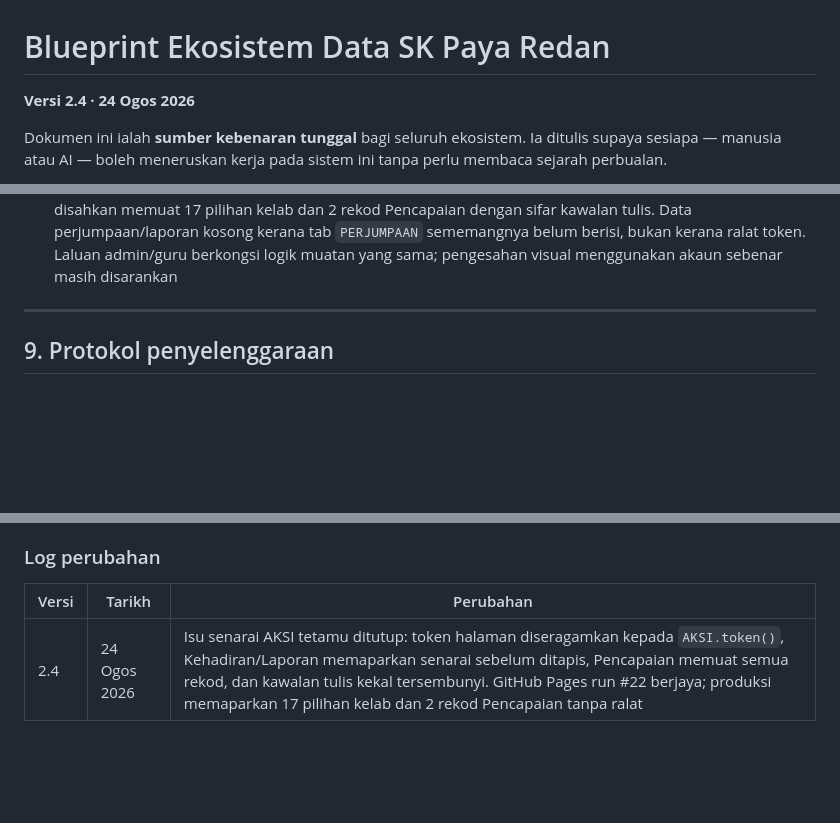
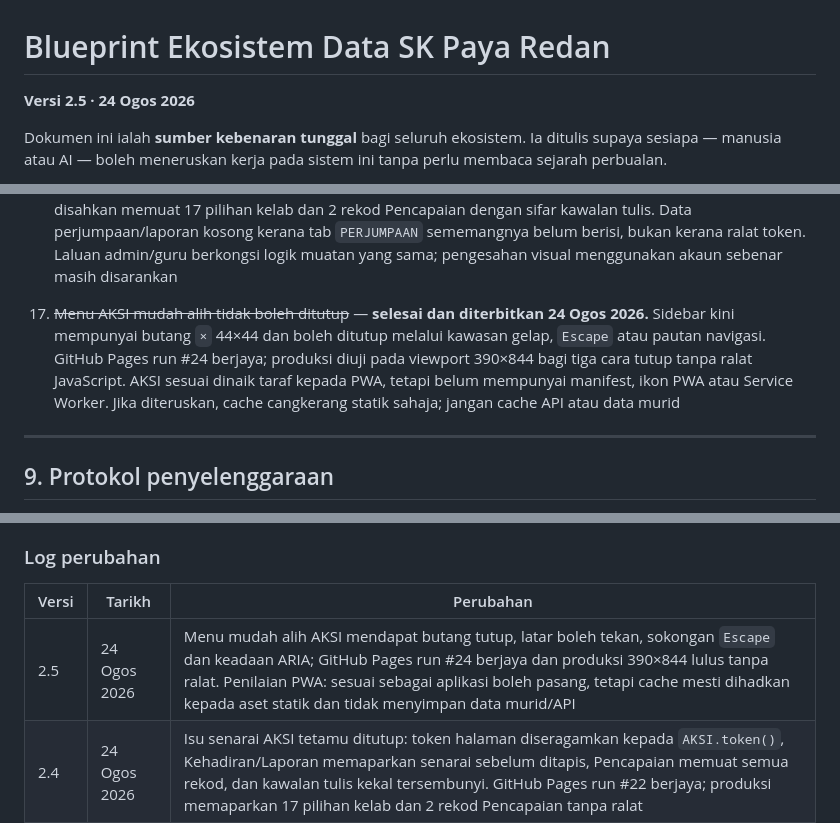
Before and after one commit to sepadan/dashboard, a Markdown page: BLUEPRINT.md, 3 parts joined by grey strips. Rendered like a GitHub page; blank space fills up the shorter version.

Commit message:
Rekod pembaikan menu mudah alih AKSI

```diff
--- a/BLUEPRINT.md
+++ b/BLUEPRINT.md
@@ -1,6 +1,6 @@
 # Blueprint Ekosistem Data SK Paya Redan
 
-**Versi 2.4 · 24 Ogos 2026**
+**Versi 2.5 · 24 Ogos 2026**
 
 Dokumen ini ialah **sumber kebenaran tunggal** bagi seluruh ekosistem. Ia ditulis supaya sesiapa — manusia atau AI — boleh meneruskan kerja pada sistem ini tanpa perlu membaca sejarah perbualan.
 
@@ -398,6 +398,7 @@ Dashboard diuji dengan Playwright: setiap slaid Mod TV muat satu skrin tanpa skr
 14. **Operasi tulis AKSI separa disahkan** — `laporan.html` **disahkan berfungsi 23 Ogos 2026**: laporan tersimpan bersama satu gambar, nama guru dan tarikh betul. Ini membuktikan laluan tulis dan muat naik fail menerusi ApiShim memang berfungsi, iaitu operasi paling berisiko dalam senarai. Masih belum diuji: `keahlian`, `kehadiran`, `pencapaian`, `penilaian`, dan sama ada `PDF_URL` benar-benar terisi. Senarai semak ada dalam `PELAN-MIGRASI.md`; **`kehadiran.html` ialah keutamaan tertinggi** kerana ia yang mengisi tab `PERJUMPAAN`. **Fasa 6 tidak boleh bermula sebelum ini selesai** — deployment lama ialah satu-satunya jaring keselamatan
 15. ~~Logout AKSI boleh tergantung~~ — **pembaikan diterbitkan 24 Ogos 2026.** Sesi pelayar kini dipadam serta-merta tanpa menunggu jawapan Apps Script; pembatalan token dihantar dengan `keepalive`, permintaan API mempunyai had masa, dan URL aset diberi versi supaya cache GitHub Pages tidak mengekalkan kod lama. GitHub Pages run #19 berjaya dan ujian automatik lulus. **Masih perlu satu pengesahan manual menggunakan akaun guru sebenar** bahawa sidebar bertukar kepada *Mod lihat sahaja* selepas logout
 16. ~~Senarai AKSI tidak dimuat dalam mod tetamu~~ — **selesai 24 Ogos 2026.** Semua halaman menggunakan token `TETAMU` melalui `AKSI.token()`. Kehadiran dan Laporan memaparkan senarai dahulu serta menggunakan dropdown sebagai penapis; Pencapaian memaparkan semua rekod pada permulaan. Produksi tetamu disahkan memuat 17 pilihan kelab dan 2 rekod Pencapaian dengan sifar kawalan tulis. Data perjumpaan/laporan kosong kerana tab `PERJUMPAAN` sememangnya belum berisi, bukan kerana ralat token. Laluan admin/guru berkongsi logik muatan yang sama; pengesahan visual menggunakan akaun sebenar masih disarankan
+17. ~~Menu AKSI mudah alih tidak boleh ditutup~~ — **selesai dan diterbitkan 24 Ogos 2026.** Sidebar kini mempunyai butang `×` 44×44 dan boleh ditutup melalui kawasan gelap, `Escape` atau pautan navigasi. GitHub Pages run #24 berjaya; produksi diuji pada viewport 390×844 bagi tiga cara tutup tanpa ralat JavaScript. AKSI sesuai dinaik taraf kepada PWA, tetapi belum mempunyai manifest, ikon PWA atau Service Worker. Jika diteruskan, cache cangkerang statik sahaja; jangan cache API atau data murid
 
 ---
 
@@ -416,6 +417,7 @@ Dokumen ini dikemas kini oleh AI dan manusia. Supaya ia kekal boleh dipercayai:
 
 | Versi | Tarikh | Perubahan |
 |---|---|---|
+| 2.5 | 24 Ogos 2026 | Menu mudah alih AKSI mendapat butang tutup, latar boleh tekan, sokongan `Escape` dan keadaan ARIA; GitHub Pages run #24 berjaya dan produksi 390×844 lulus tanpa ralat. Penilaian PWA: sesuai sebagai aplikasi boleh pasang, tetapi cache mesti dihadkan kepada aset statik dan tidak menyimpan data murid/API |
 | 2.4 | 24 Ogos 2026 | Isu senarai AKSI tetamu ditutup: token halaman diseragamkan kepada `AKSI.token()`, Kehadiran/Laporan memaparkan senarai sebelum ditapis, Pencapaian memuat semua rekod, dan kawalan tulis kekal tersembunyi. GitHub Pages run #22 berjaya; produksi memaparkan 17 pilihan kelab dan 2 rekod Pencapaian tanpa ralat |
 | 2.3 | 24 Ogos 2026 | Isu logout AKSI yang tergantung dibaiki: sesi tempatan tamat serta-merta, pembatalan token menggunakan `keepalive`, API/loading mempunyai had masa, dan URL aset diberi versi untuk memintas cache. GitHub Pages run #19 berjaya; ujian automatik lulus; pengesahan akaun guru sebenar masih perlu |
 | 2.2 | 23 Ogos 2026 | Keputusan: tapak Firebase dipadam terus tanpa halaman ubah hala; pautan baharu diumumkan kepada guru. Fail ubah hala dikekalkan sebagai simpanan |
```
